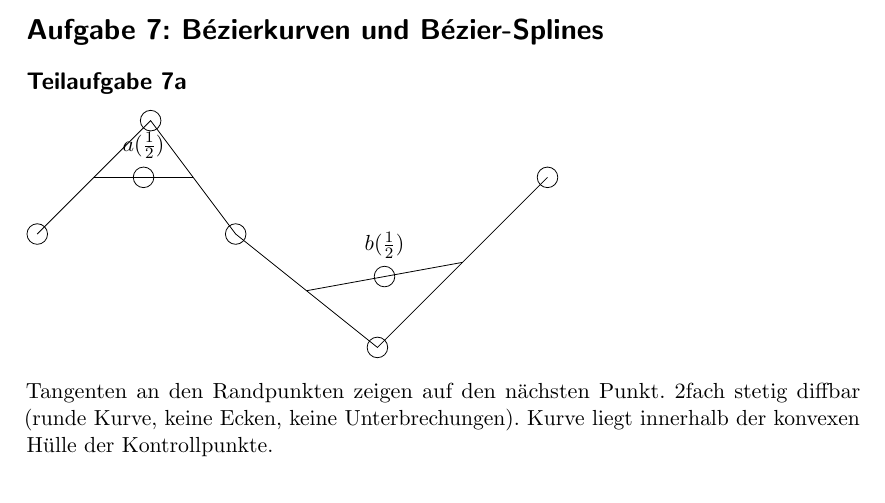
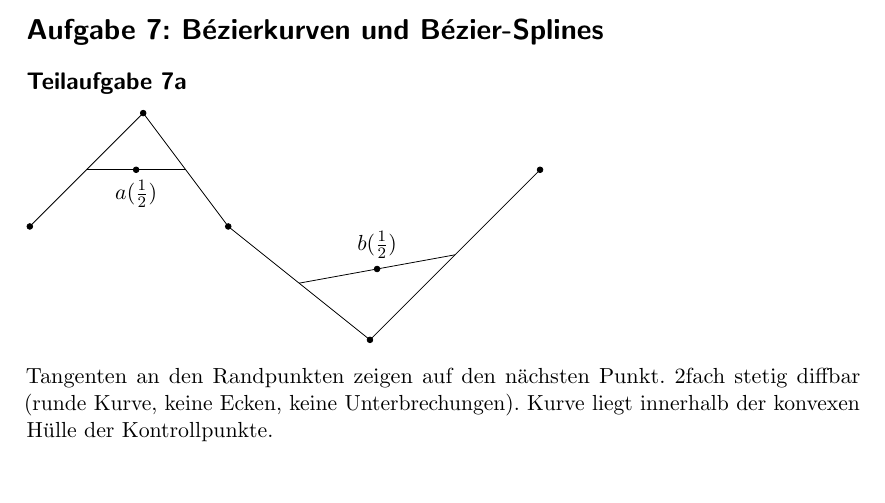
Before and after one commit to MartinThoma/KIT-Musterloesungen, a LaTeX document (CG/2012-Nachklausur/2012-Nachklausur.tex): part of page 7 of 8 before the commit and part of page 7 of 7 after it, cut so that both start at the same text. Compiled offline with pdfLaTeX.

Commit message:
Improve tikz image of bezier curve in NK 2012, 7a

```diff
--- a/CG/2012-Nachklausur/2012-Nachklausur.tex
+++ b/CG/2012-Nachklausur/2012-Nachklausur.tex
@@ -293,9 +293,16 @@ Fragment Shader berechnet anhand dessen die Texturierung der Primitive
 \subsection*{Teilaufgabe 7a}
 
 \begin{tikzpicture}
-\draw (0,0) node[circle, draw]{} -- (2,2) node[circle, draw]{} -- (3.5,0) node[circle, draw]{} -- (6,-2) node[circle,draw]{} -- (9,1) node[circle,draw]{};
-\draw ($(0,0)!0.5!(2,2)$) -- ($(2,2)!0.5!(3.5,0)$) node[midway,circle, draw,label = $a(\frac{1}{2})$] {};
-\draw ($(3.5,0)!0.5!(6,-2)$)  -- ($(6,-2)!0.5!(9,1)$) node[midway,circle, draw,label = $b(\frac{1}{2})$] {};
+\tikzstyle{point}=[circle,inner sep=0pt,minimum size=0.1cm,fill=black, draw]
+\draw (0.0,0) node[point]{} --
+      (2.0,2) node[point]{} --
+      (3.5,0) node[point]{} --
+      (6.0,-2) node[point]{} --
+      (9.0,1) node[point]{};
+\draw ($(0.0, 0)!0.5!(2.0, 2)$) --
+      ($(2.0, 2)!0.5!(3.5, 0)$) node[midway,point,label=below:$a(\frac{1}{2})$] {};
+\draw ($(3.5, 0)!0.5!(6.0,-2)$)  --
+      ($(6.0,-2)!0.5!(9.0, 1)$) node[midway,point,label=$b(\frac{1}{2})$] {};
 \end{tikzpicture}
 
 Tangenten an den Randpunkten zeigen auf den nächsten Punkt. 2fach stetig diffbar (runde Kurve, keine Ecken, keine Unterbrechungen). Kurve liegt innerhalb der konvexen Hülle der Kontrollpunkte.
```
Also changed, not shown: CG/2012-Nachklausur/2012-Nachklausur.pdf.
